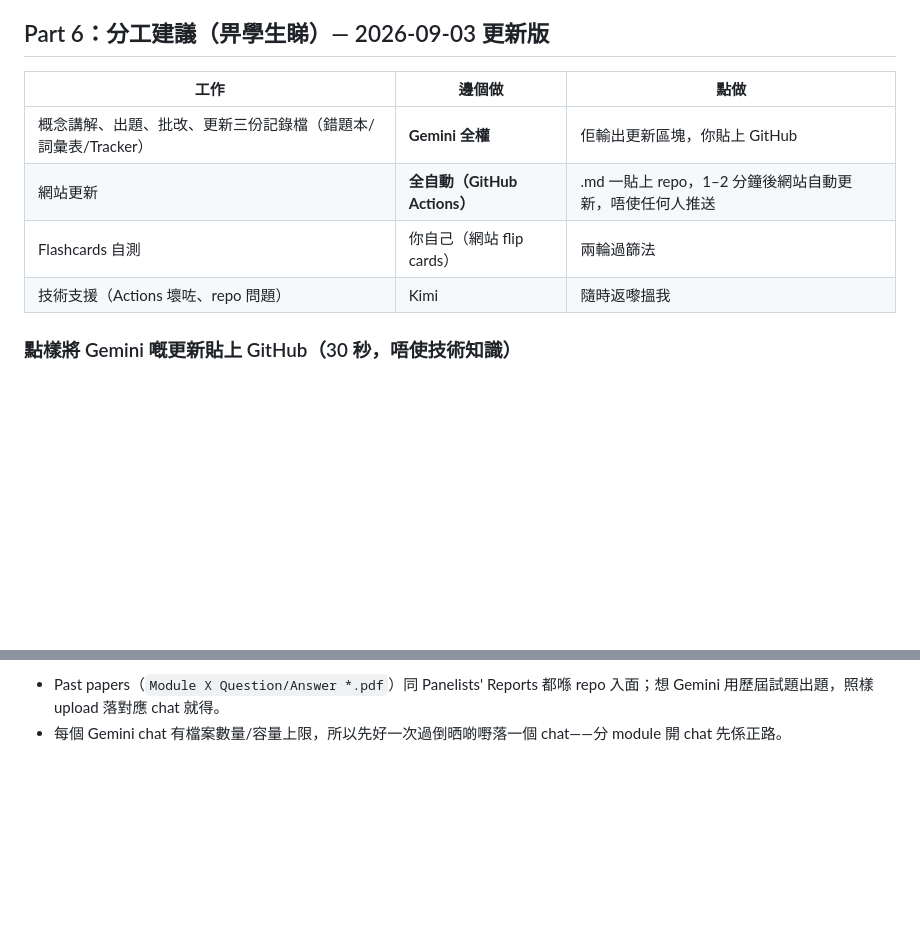
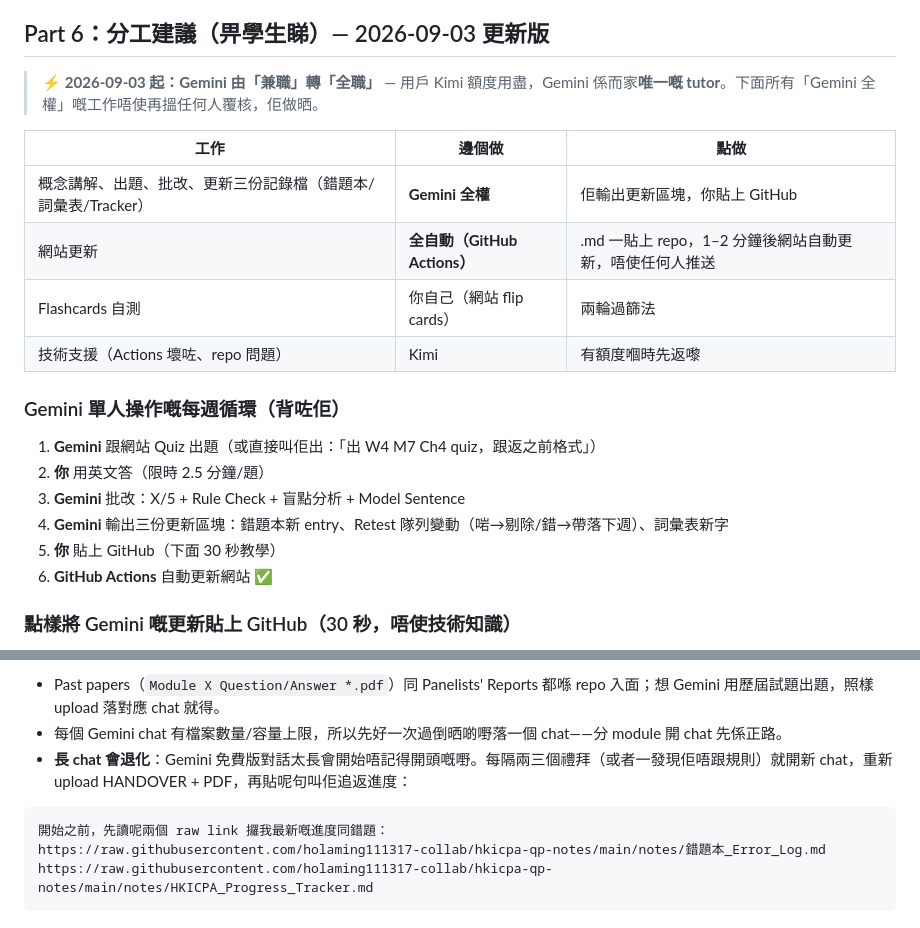
Before and after one commit to holaming111317-collab/hkicpa-qp-notes, a Markdown page: notes/HANDOVER_畀其他AI嘅交接文件.md, 2 parts joined by grey strips. GitHub-like rendering; blank space fills up the shorter version.

Commit message:
HANDOVER Part 6/7: Gemini full-takeover mode + weekly loop + long-chat recovery links

````diff
--- a/notes/HANDOVER_畀其他AI嘅交接文件.md
+++ b/notes/HANDOVER_畀其他AI嘅交接文件.md
@@ -121,12 +121,22 @@ Phase 4: Feedback & Error Analysis —
 
 ## Part 6：分工建議（畀學生睇）— 2026-09-03 更新版
 
+> ⚡ **2026-09-03 起：Gemini 由「兼職」轉「全職」** — 用戶 Kimi 額度用盡，Gemini 係而家**唯一嘅 tutor**。下面所有「Gemini 全權」嘅工作唔使再搵任何人覆核，佢做晒。
+
 | 工作 | 邊個做 | 點做 |
 |---|---|---|
 | 概念講解、出題、批改、更新三份記錄檔（錯題本/詞彙表/Tracker）| **Gemini 全權** | 佢輸出更新區塊，你貼上 GitHub |
 | 網站更新 | **全自動（GitHub Actions）** | .md 一貼上 repo，1–2 分鐘後網站自動更新，唔使任何人推送 |
 | Flashcards 自測 | 你自己（網站 flip cards）| 兩輪過篩法 |
-| 技術支援（Actions 壞咗、repo 問題）| Kimi | 隨時返嚟搵我 |
+| 技術支援（Actions 壞咗、repo 問題）| Kimi | 有額度嗰時先返嚟 |
+
+### Gemini 單人操作嘅每週循環（背咗佢）
+1. **Gemini** 跟網站 Quiz 出題（或直接叫佢出：「出 W4 M7 Ch4 quiz，跟返之前格式」）
+2. **你** 用英文答（限時 2.5 分鐘/題）
+3. **Gemini** 批改：X/5 + Rule Check + 盲點分析 + Model Sentence
+4. **Gemini** 輸出三份更新區塊：錯題本新 entry、Retest 隊列變動（啱→剔除/錯→帶落下週）、詞彙表新字
+5. **你** 貼上 GitHub（下面 30 秒教學）
+6. **GitHub Actions** 自動更新網站 ✅
 
 ### 點樣將 Gemini 嘅更新貼上 GitHub（30 秒，唔使技術知識）
 1. 打開 https://github.com/holaming111317-collab/hkicpa-qp-notes
@@ -169,3 +179,9 @@ Phase 4: Feedback & Error Analysis —
 **特別提醒：**
 - Past papers（`Module X Question/Answer *.pdf`）同 Panelists' Reports 都喺 repo 入面；想 Gemini 用歷屆試題出題，照樣 upload 落對應 chat 就得。
 - 每個 Gemini chat 有檔案數量/容量上限，所以先好一次過倒晒啲嘢落一個 chat——分 module 開 chat 先係正路。
+- **長 chat 會退化**：Gemini 免費版對話太長會開始唔記得開頭嘅嘢。每隔兩三個禮拜（或者一發現佢唔跟規則）就開新 chat，重新 upload HANDOVER + PDF，再貼呢句叫佢追返進度：
+```
+開始之前，先讀呢兩個 raw link 攞我最新嘅進度同錯題：
+https://raw.githubusercontent.com/holaming111317-collab/hkicpa-qp-notes/main/notes/錯題本_Error_Log.md
+https://raw.githubusercontent.com/holaming111317-collab/hkicpa-qp-notes/main/notes/HKICPA_Progress_Tracker.md
+```
````
